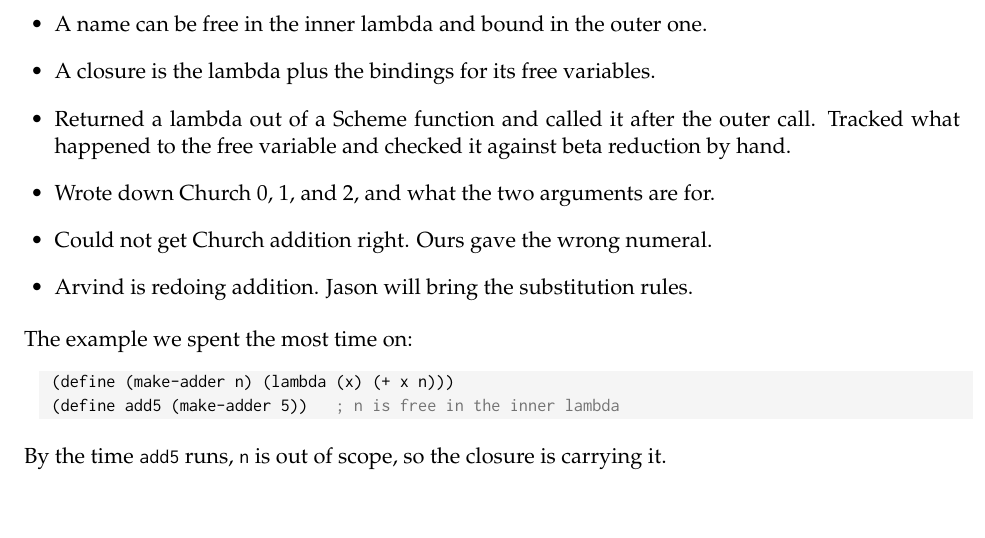
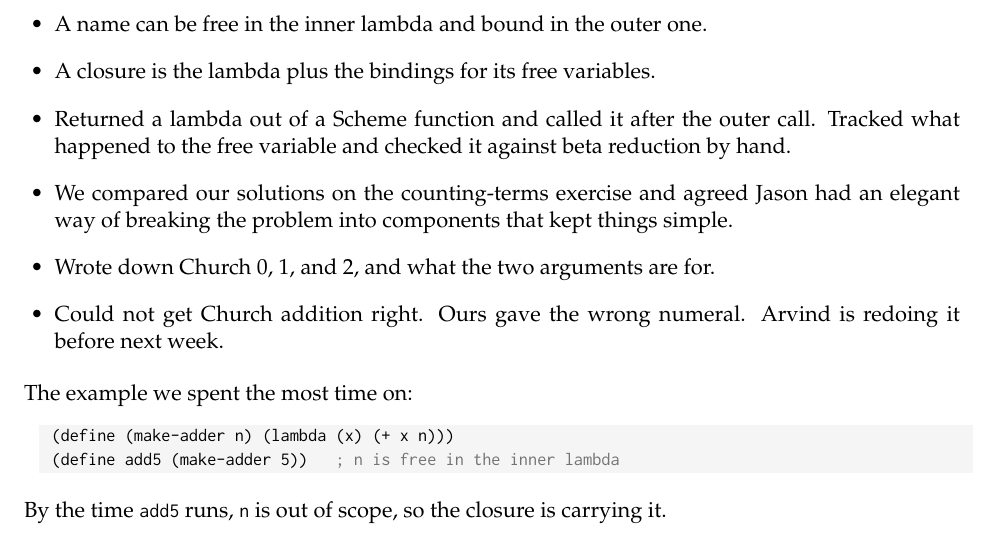
Before and after one commit to thomasgilray/thomasgilray.github.io, a LaTeX problem sheet (355/study-report-example.tex): part of the page, cut so that both start at the same text, the shorter picture padded with empty space. Compiled offline with pdfLaTeX.

Commit message:
Add the exercise comparison to the example report
Drops the "Jason will bring the substitution rules" bullet and folds
Arvind's follow-up onto the end of the Church addition bullet, so the
week ends on one open item rather than two. In its place, a bullet on
comparing solutions to the counting-terms exercise.

Co-Authored-By: Claude Opus 5 (1M context) <noreply@anthropic.com>

```diff
--- a/355/study-report-example.tex
+++ b/355/study-report-example.tex
@@ -63,11 +63,11 @@ Met Wednesday at 7:00pm on the ground floor of SEH, for about 60 minutes.
 
 \item Returned a lambda out of a Scheme function and called it after the outer call. Tracked what happened to the free variable and checked it against beta reduction by hand.
 
+\item We compared our solutions on the counting-terms exercise and agreed Jason had an elegant way of breaking the problem into components that kept things simple.
+
 \item Wrote down Church 0, 1, and 2, and what the two arguments are for.
 
-\item Could not get Church addition right. Ours gave the wrong numeral.
-
-\item Arvind is redoing addition. Jason will bring the substitution rules.
+\item Could not get Church addition right. Ours gave the wrong numeral. Arvind is redoing it before next week.
 
 \end{itemize}
 
```
Also changed, not shown: 355/study-report-example.pdf.
